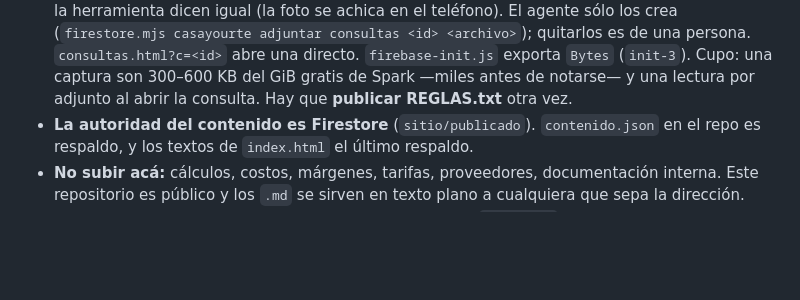
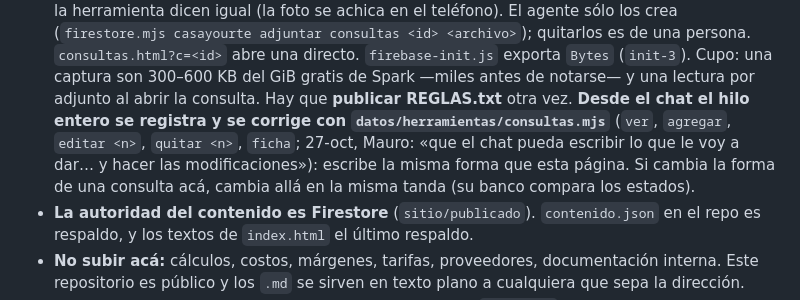
Before and after one commit to casayourte/CasaYourte, a Markdown page: CLAUDE.md, the part around the change. Drawn GitHub-style; blank space fills up the shorter version.

Commit message:
CLAUDE.md: las consultas se llevan desde el chat con datos/herramientas/consultas.mjs
Co-Authored-By: Claude Opus 5.5 <noreply@anthropic.com>
Claude-Session: https://claude.ai/code/session_01EziAxJdqEDKFcQGws5uW49

```diff
--- a/CLAUDE.md
+++ b/CLAUDE.md
@@ -626,6 +626,12 @@ verdad después del cambio.
   (`init-3`). Cupo: una captura son 300–600 KB del GiB gratis de Spark —miles
   antes de notarse— y una lectura por adjunto al abrir la consulta. Hay que
   **publicar REGLAS.txt** otra vez.
+  **Desde el chat el hilo entero se registra y se corrige con
+  `datos/herramientas/consultas.mjs`** (`ver`, `agregar`, `editar <n>`,
+  `quitar <n>`, `ficha`; 27-oct, Mauro: «que el chat pueda escribir lo que le
+  voy a dar… y hacer las modificaciones»): escribe la misma forma que esta
+  página. Si cambia la forma de una consulta acá, cambia allá en la misma
+  tanda (su banco compara los estados).
 - **La autoridad del contenido es Firestore** (`sitio/publicado`). `contenido.json` en
   el repo es respaldo, y los textos de `index.html` el último respaldo.
 - **No subir acá:** cálculos, costos, márgenes, tarifas, proveedores, documentación
```
